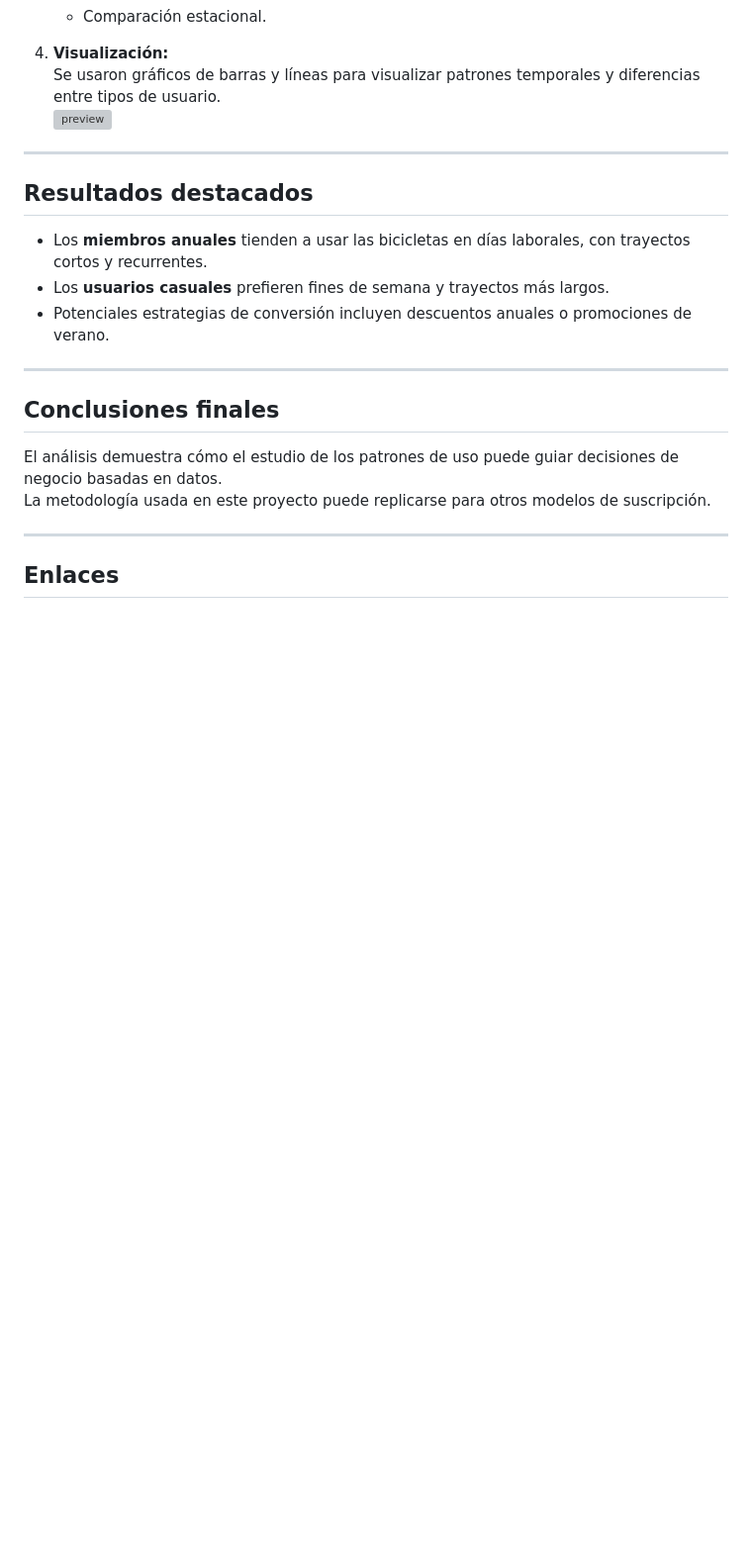
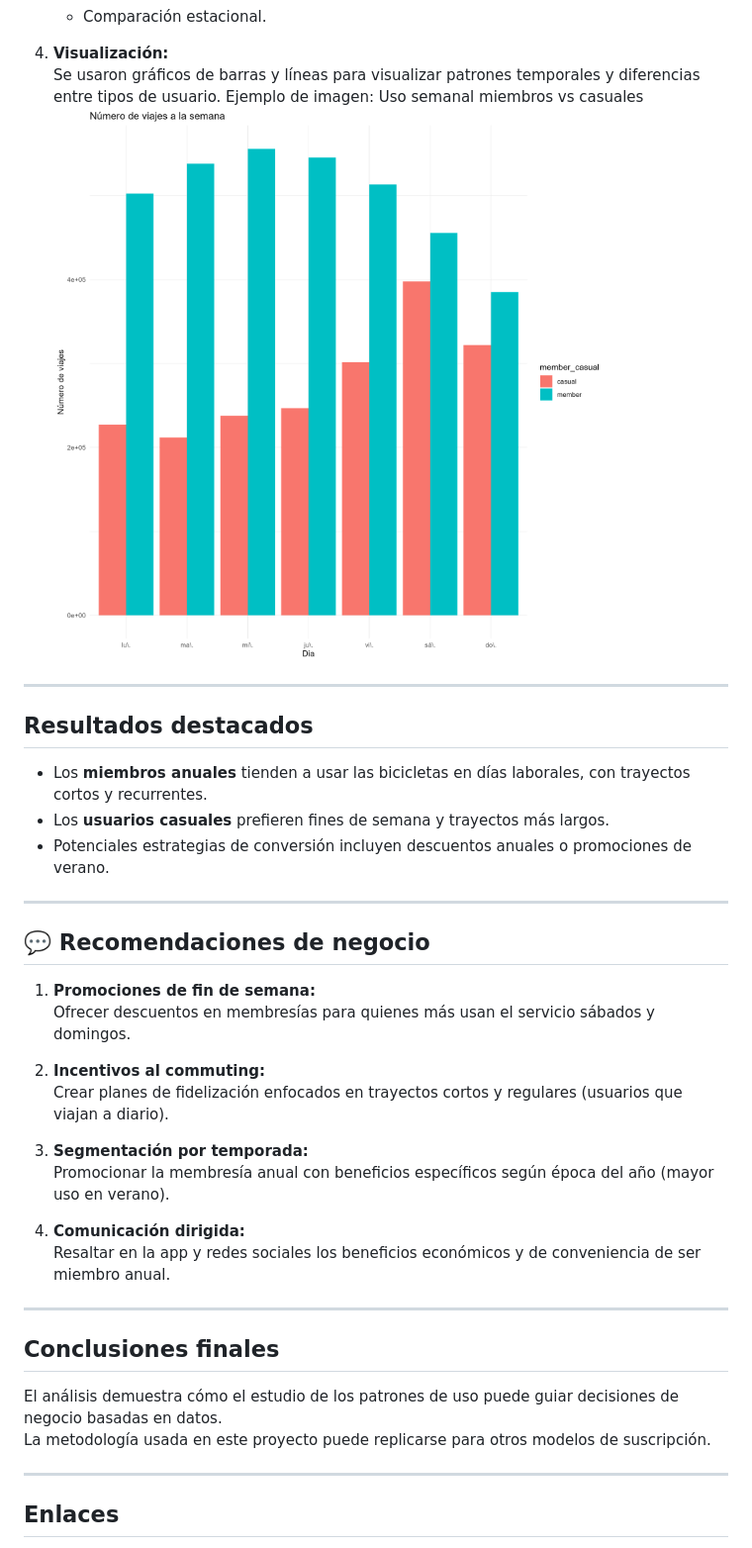
Before and after one commit to Valmegu/Cyclistic-CaseStudy, a Markdown page: README.md, the part around the change. Shown at 99% size. Drawn GitHub-style; blank space fills up the shorter version; grey boxes are pictures that could not be loaded.

Commit message:
Revise README with new analysis and recommendations
Added business recommendations and updated analysis summary.

```diff
--- a/README.md
+++ b/README.md
@@ -54,14 +54,31 @@ El objetivo de este análisis es **entender cómo difieren los patrones de uso e
 
 4. **Visualización:**
    Se usaron gráficos de barras y líneas para visualizar patrones temporales y diferencias entre tipos de usuario.
-   ![preview](images/preview.png) <!-- Puedes agregar una imagen de tu notebook aquí -->
-
+   Ejemplo de imagen: Uso semanal miembros vs casuales
+   ![preview](images/dias_memeber_vs_casual.png)
 ---
 
 ## Resultados destacados
 - Los **miembros anuales** tienden a usar las bicicletas en días laborales, con trayectos cortos y recurrentes.
 - Los **usuarios casuales** prefieren fines de semana y trayectos más largos.
 - Potenciales estrategias de conversión incluyen descuentos anuales o promociones de verano.
+
+
+---
+
+## 💬 Recomendaciones de negocio
+
+1. **Promociones de fin de semana:**
+   Ofrecer descuentos en membresías para quienes más usan el servicio sábados y domingos.
+
+2. **Incentivos al commuting:**
+   Crear planes de fidelización enfocados en trayectos cortos y regulares (usuarios que viajan a diario).
+
+3. **Segmentación por temporada:**
+   Promocionar la membresía anual con beneficios específicos según época del año (mayor uso en verano).
+
+4. **Comunicación dirigida:**
+   Resaltar en la app y redes sociales los beneficios económicos y de conveniencia de ser miembro anual.
 
 ---
 
```
